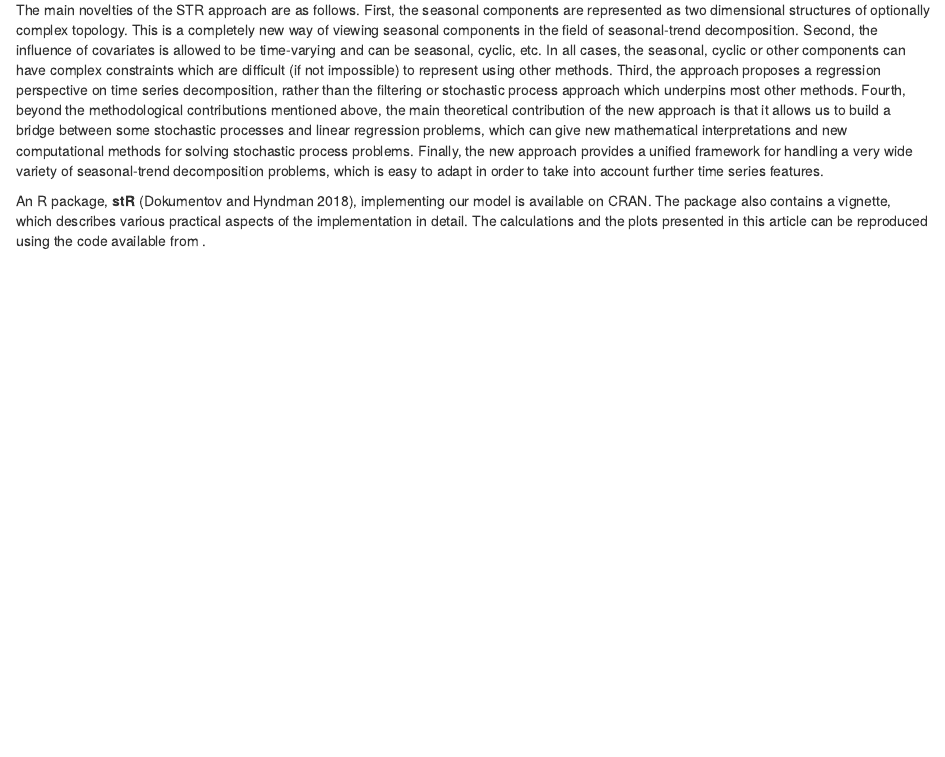
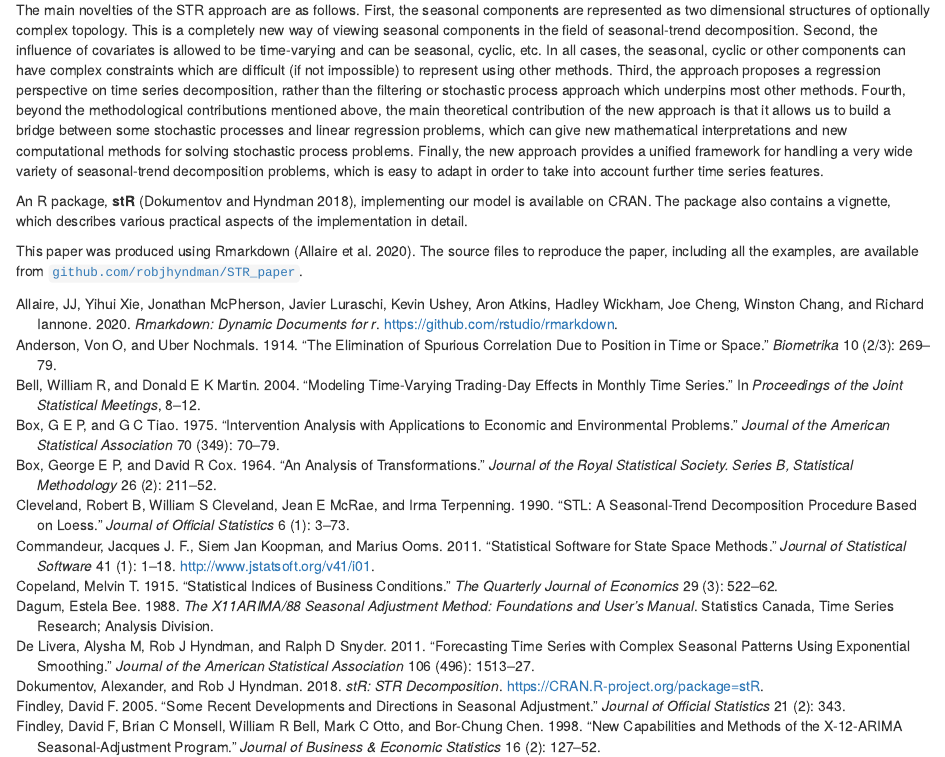
Before and after one commit to robjhyndman/STR_paper, an R Markdown document (str_ijds.Rmd): the page in a window 1100 px wide, from 10860 px down. Rendered offline with R 4.5, knitr and Pandoc, with nearby package versions; drawn as R Markdown's standard HTML page in place of the format the file asks for; some code elsewhere in the file could not run offline.

Commit message:
Added Rmarkdown ref and link to new github repo

```diff
--- a/str_ijds.Rmd
+++ b/str_ijds.Rmd
@@ -649,7 +649,9 @@ This article has introduced a new flexible approach to seasonal-trend decomposit
 The main novelties of the STR approach are as follows. First, the seasonal components are represented as two dimensional structures of optionally complex topology. This is a completely new way of viewing seasonal components in the field of seasonal-trend decomposition. Second, the influence of covariates is allowed to be time-varying and can be seasonal, cyclic, etc. In all cases, the seasonal, cyclic or other components can have complex constraints which are difficult (if not impossible) to represent using other methods. Third, the approach proposes a regression perspective on time series decomposition, rather than the filtering or stochastic process approach which underpins most other methods. Fourth, beyond the methodological contributions mentioned above, the main theoretical contribution of the new approach is that it allows us to build a bridge between some stochastic processes and linear regression problems, which can give new mathematical interpretations and new computational methods for solving stochastic process problems. Finally, the new approach provides a unified framework for handling a very wide variety of seasonal-trend decomposition problems, which is easy to adapt in order to take into account further time series features.
 
 An R package, **stR** [@stR], implementing our model is available on CRAN.
-The package also contains a vignette, which describes various practical aspects of the implementation in detail. The calculations and the plots presented in this article can be reproduced using the code available from \url{https://bit.ly/str_ijds}.
+The package also contains a vignette, which describes various practical aspects of the implementation in detail.
+
+This paper was produced using Rmarkdown [@rmarkdown]. The source files to reproduce the paper, including all the examples, are available from [`github.com/robjhyndman/STR_paper`](https://github.com/robjhyndman/STR_paper).
 
 
 \newpage
--- a/strrefs.bib
+++ b/strrefs.bib
@@ -313,3 +313,11 @@ year = {2003}
   address={New York, USA},
   year={2001}
 }
+
+@Manual{rmarkdown,
+    title = {rmarkdown: Dynamic Documents for R},
+    author = {JJ Allaire and Yihui Xie and Jonathan McPherson and Javier Luraschi and Kevin Ushey and Aron Atkins and Hadley Wickham and Joe Cheng and Winston Chang and Richard Iannone},
+    year = {2020},
+    note = {R package version 2.5.3},
+    url = {https://github.com/rstudio/rmarkdown},
+  }
```
Also changed, not shown: str_ijds.pdf, str_ijds.tex.
